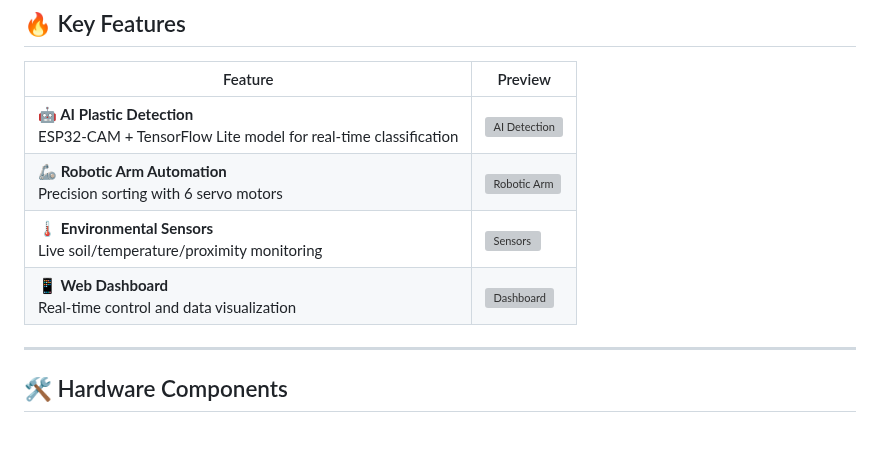
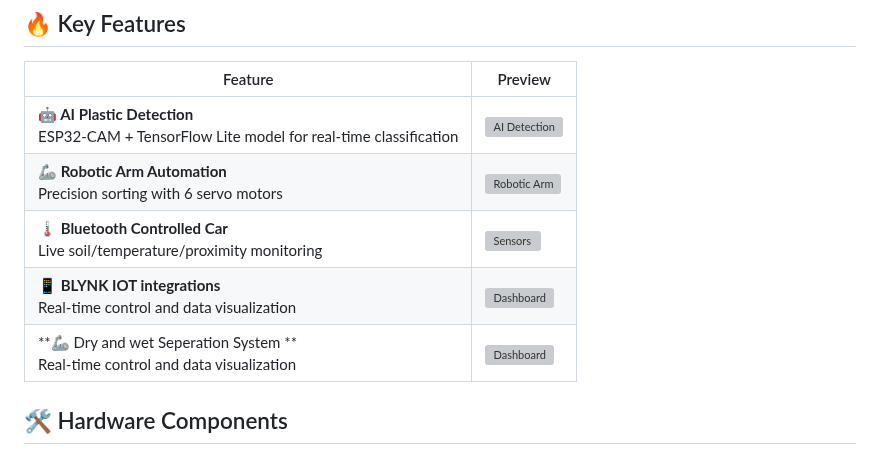
Before and after one commit to InnovativeSumit/SMART-SEP, a Markdown page: README.md, the part around the change. GitHub-like rendering; grey boxes are pictures that could not be loaded.

```diff
--- a/README.md
+++ b/README.md
@@ -42,10 +42,10 @@ The system’s vehicle base is designed for autonomous navigation within control
 |---------|---------|
 | **🤖 AI Plastic Detection**<br>ESP32-CAM + TensorFlow Lite model for real-time classification | ![AI Detection](https://source.unsplash.com/random/800x450/?ai,camera,plastic) |
 | **🦾 Robotic Arm Automation**<br>Precision sorting with 6 servo motors | ![Robotic Arm](https://source.unsplash.com/random/800x450/?robotic+arm,recycling) |
-| **🌡️ Environmental Sensors**<br>Live soil/temperature/proximity monitoring | ![Sensors](https://source.unsplash.com/random/800x450/?iot,sensors,environment) |
-| **📱 Web Dashboard**<br>Real-time control and data visualization | ![Dashboard](https://source.unsplash.com/random/800x450/?dashboard,ui,analytics) |
+| **🌡️ Bluetooth Controlled Car**<br>Live soil/temperature/proximity monitoring | ![Sensors](https://source.unsplash.com/random/800x450/?iot,sensors,environment) |
+| **📱 BLYNK IOT integrations**<br>Real-time control and data visualization | ![Dashboard](https://source.unsplash.com/random/800x450/?dashboard,ui,analytics) |
+| **🦾 Dry and wet Seperation System **<br>Real-time control and data visualization | ![Dashboard](https://source.unsplash.com/random/800x450/?dashboard,ui,analytics) |
 
----
 
 ## 🛠️ Hardware Components
 - **ESP32-CAM** (AI processing)
```
